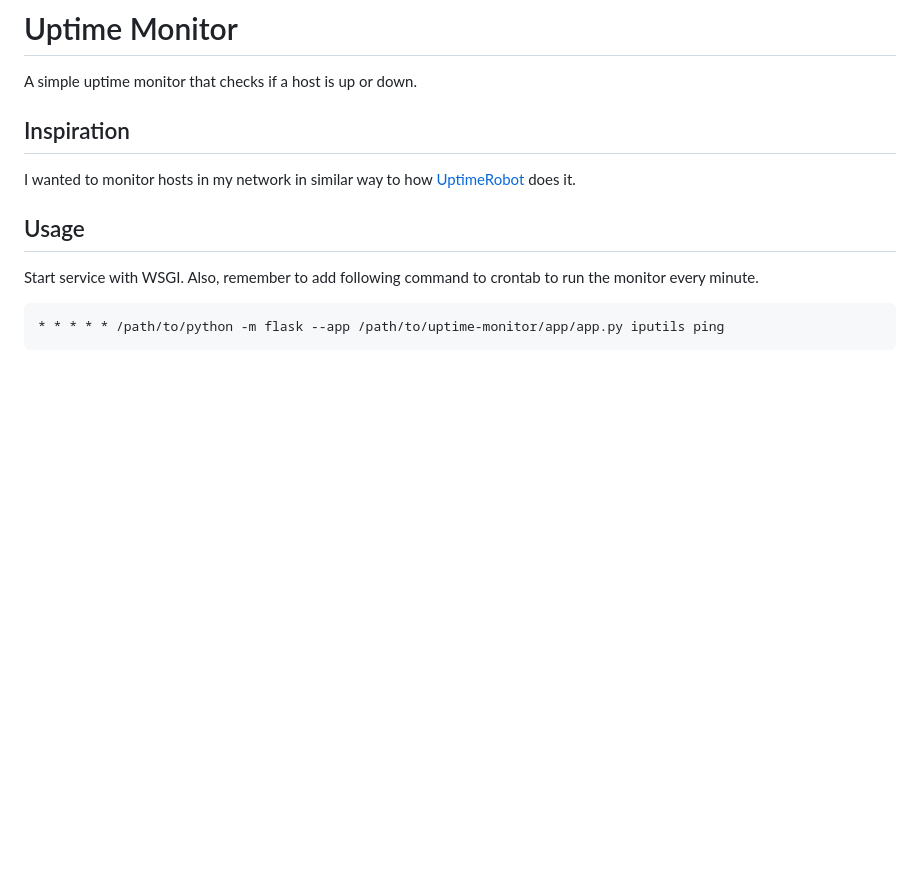
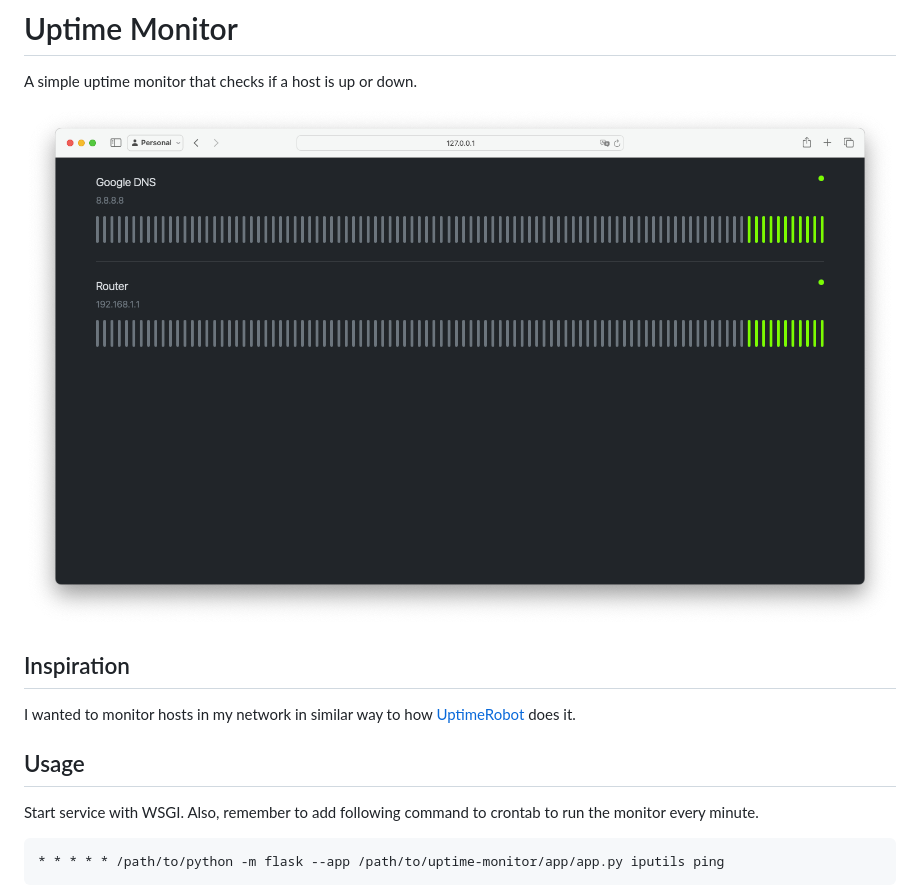
Before and after one commit to sokoloowski/uptime-monitor, a Markdown page: README.md, the part around the change. GitHub-like rendering; pictures changed too: img/uptime-monitor-web.png (added); blank space fills up the shorter version.

Commit message:
Add screenshot

```diff
--- a/README.md
+++ b/README.md
@@ -1,6 +1,8 @@
 # Uptime Monitor
 
 A simple uptime monitor that checks if a host is up or down.
+
+![Uptime Monitor web interface](img/uptime-monitor-web.png)
 
 ## Inspiration
 
```
